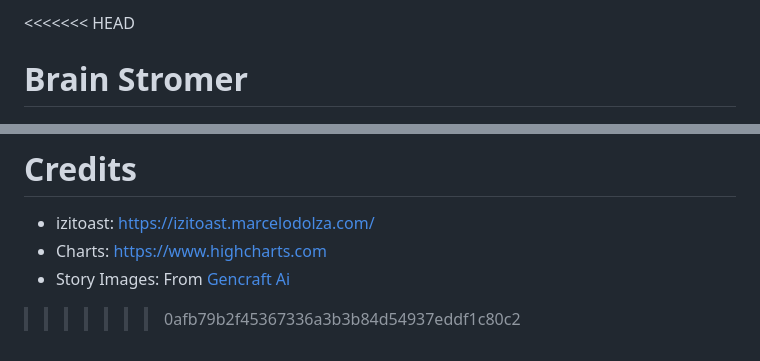
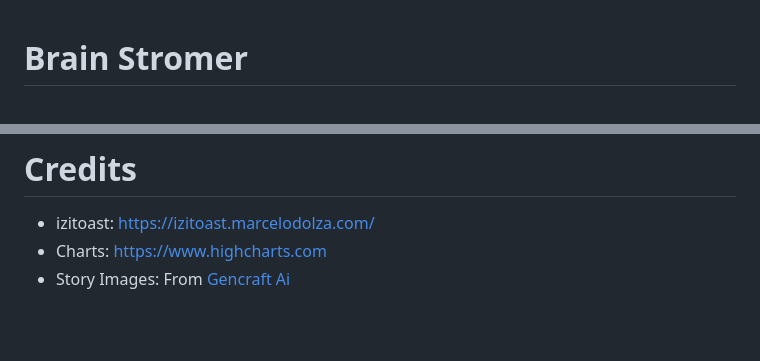
Before and after one commit to Drontitan/Quick-Puzzle, a Markdown page: README.md, 2 parts joined by grey strips. GitHub-like rendering; blank space fills up the shorter version.

Commit message:
Update README.md
fixing readme

```diff
--- a/README.md
+++ b/README.md
@@ -1,4 +1,4 @@
-<<<<<<< HEAD
+
 # Brain Stromer
 
 <p align="center">
@@ -852,4 +852,3 @@ This project uses Firebase technology, to configure this project for your self c
 - izitoast: https://izitoast.marcelodolza.com/
 - Charts: https://www.highcharts.com
 - Story Images: From [Gencraft Ai](https://gencraft.com/generate)
->>>>>>> 0afb79b2f45367336a3b3b84d54937eddf1c80c2
```
